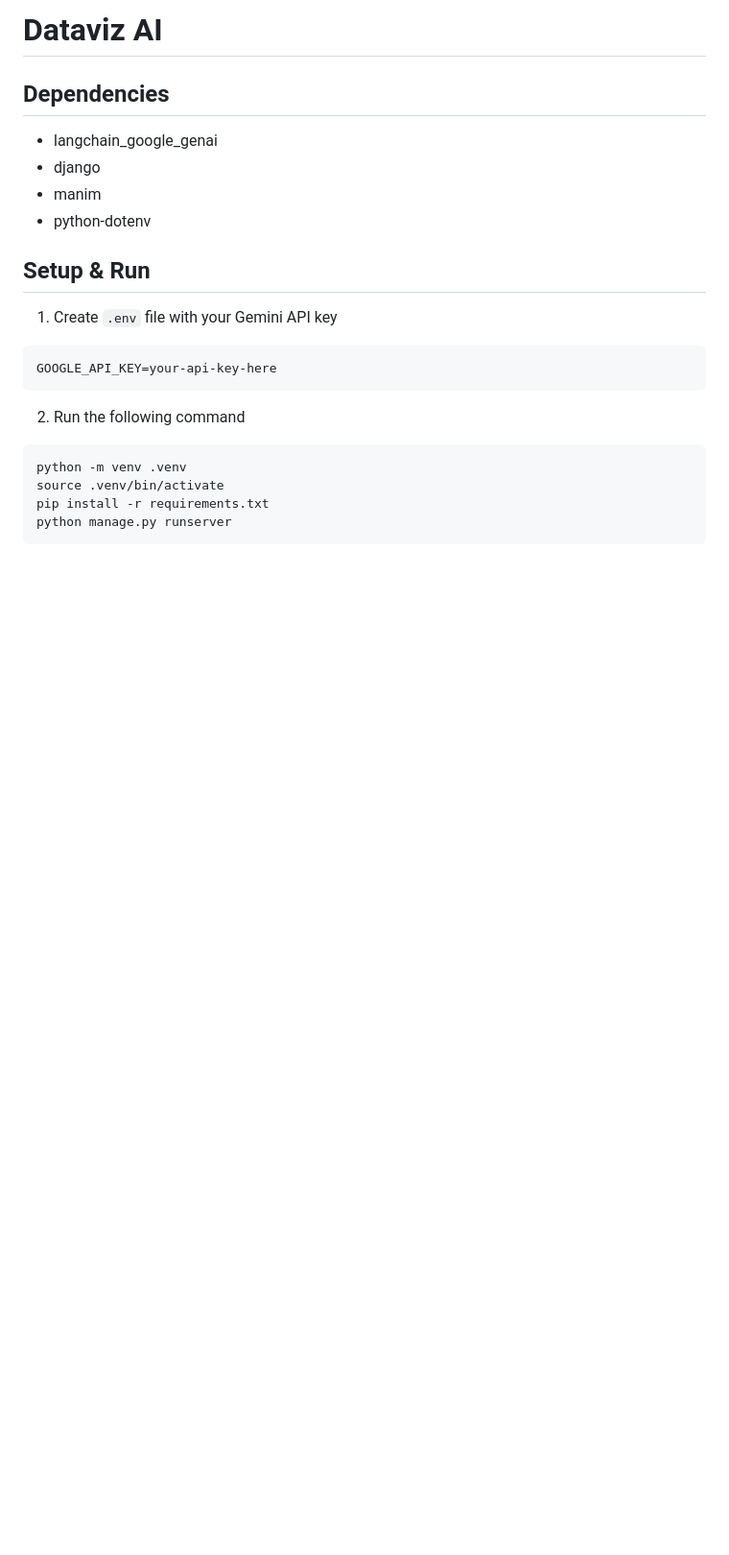
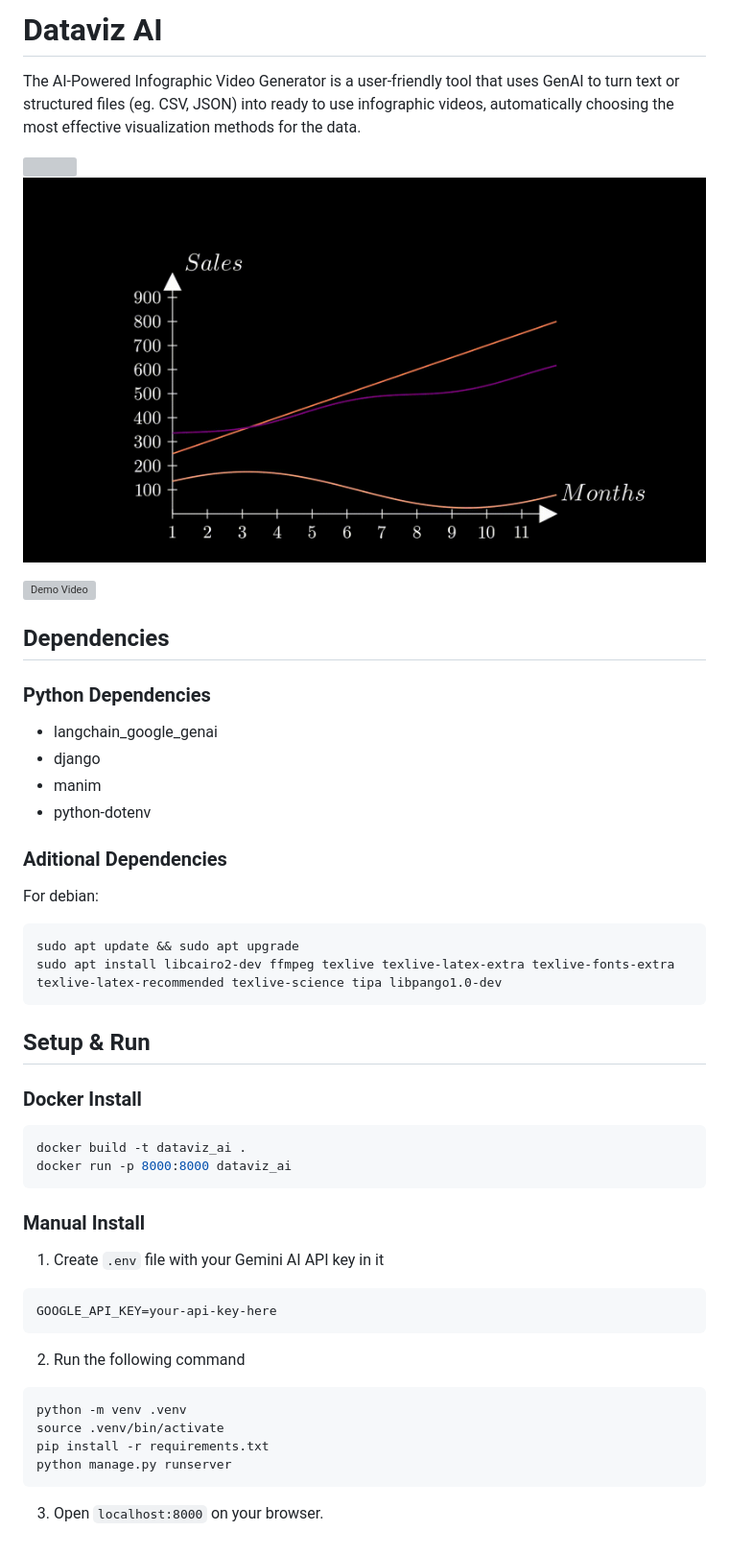
Before and after one commit to yumpyy/dataviz-ai, a Markdown page: README.md, the part around the change. Shown: that part at 96% size. Drawn GitHub-style; pictures changed too: screenshots/1.gif (added); blank space fills up the shorter version; grey boxes are pictures that could not be loaded.

Commit message:
docs: upadte README
- add docker install intructions
- add additional dependencies
- add screenshots

````diff
--- a/README.md
+++ b/README.md
@@ -1,18 +1,38 @@
-Dataviz AI
-==========
+# Dataviz AI
 
-Dependencies
-------------
+The AI-Powered Infographic Video Generator is a user-friendly tool that uses GenAI to turn text or structured files (eg. CSV, JSON) into ready to use infographic videos, automatically choosing the most effective visualization methods for the data.
 
+![](./screenshots/combined.png)
+![](./screenshots/1.gif)
+
+![Demo Video](https://www.youtube.com/watch?v=czEbaWtR0m0)
+
+## Dependencies
+
+### Python Dependencies
 - langchain_google_genai
 - django
 - manim
 - python-dotenv
 
-Setup & Run
------------
+### Aditional Dependencies
 
-1. Create `.env` file with your Gemini API key
+For debian:
+```bash
+sudo apt update && sudo apt upgrade
+sudo apt install libcairo2-dev ffmpeg texlive texlive-latex-extra texlive-fonts-extra texlive-latex-recommended texlive-science tipa libpango1.0-dev
+```
+
+## Setup & Run
+
+### Docker Install
+```bash
+docker build -t dataviz_ai .
+docker run -p 8000:8000 dataviz_ai
+```
+
+### Manual Install
+1. Create `.env` file with your Gemini AI API key in it
 ```
 GOOGLE_API_KEY=your-api-key-here
 ```
@@ -24,3 +44,5 @@ source .venv/bin/activate
 pip install -r requirements.txt
 python manage.py runserver
 ```
+
+3. Open `localhost:8000` on your browser.
````
Also changed, not shown: screenshots/1.png (added), screenshots/2.png (added), 1 other file.
